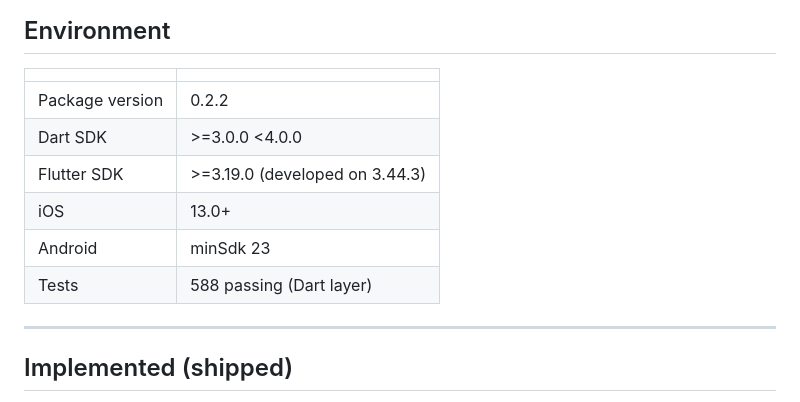
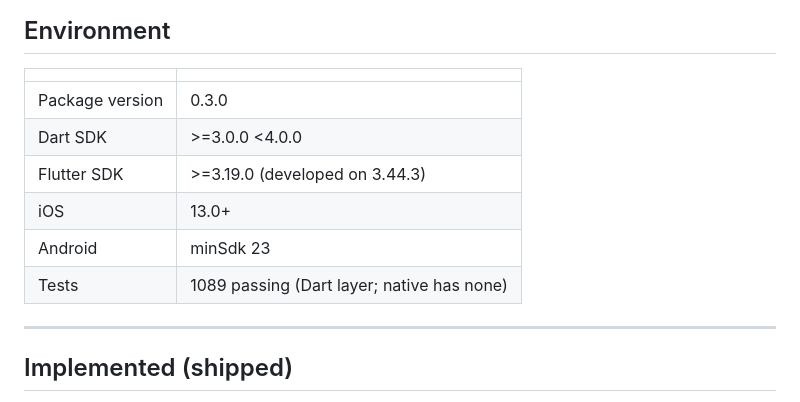
Before and after one commit to zionmedianetwork/zmedia_player, a Markdown page: PLAN.md, the part around one of its changes. GitHub-like rendering.

```diff
--- a/PLAN.md
+++ b/PLAN.md
@@ -22,12 +25,12 @@ on ExoPlayer (Android) and AVPlayer (iOS) behind a single Dart API.
 
 | | |
 |---|---|
-| Package version | 0.2.2 |
+| Package version | 0.3.0 |
 | Dart SDK | >=3.0.0 <4.0.0 |
 | Flutter SDK | >=3.19.0 (developed on 3.44.3) |
 | iOS | 13.0+ |
 | Android | minSdk 23 |
-| Tests | 588 passing (Dart layer) |
+| Tests | 1089 passing (Dart layer; native has none) |
 
 ---
 
```
Also changed, not shown: other parts of PLAN.md (+46 -16 lines).
